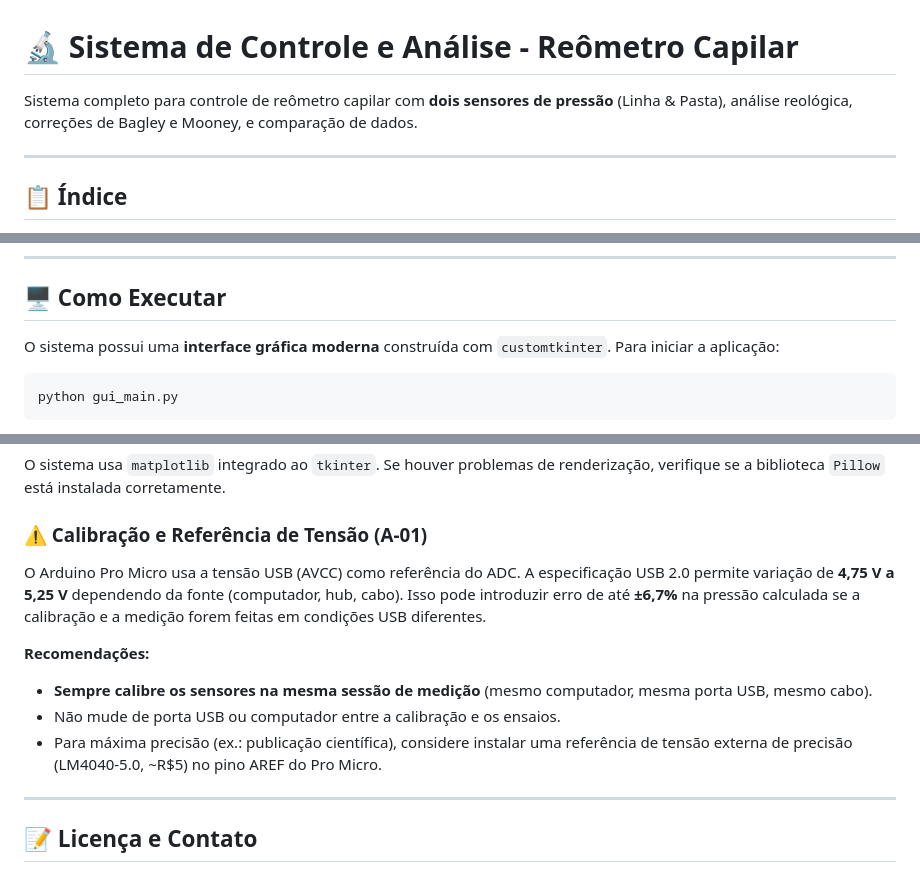
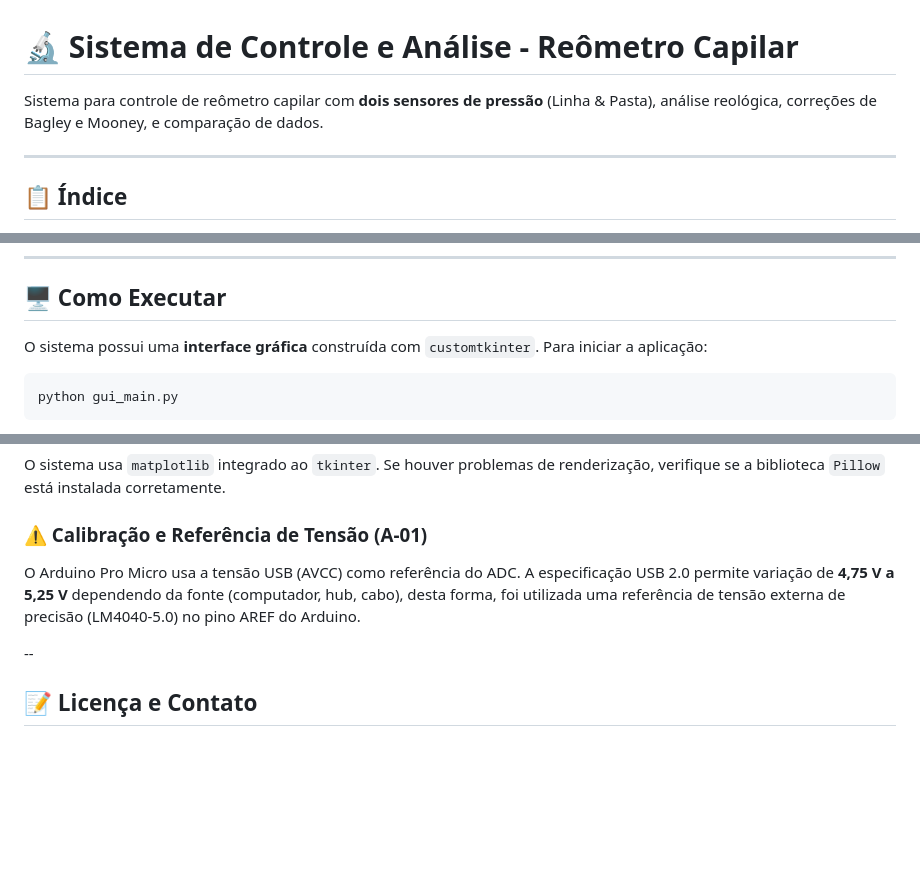
Before and after one commit to bruno-egami/Reometro_Capilar, a Markdown page: README.md, 3 parts joined by grey strips. GitHub-like rendering; blank space fills up the shorter version.

Commit message:
Revise README for clarity and detail
Updated README to clarify system features and calibration recommendations.

````diff
--- a/README.md
+++ b/README.md
@@ -1,6 +1,6 @@
 # 🔬 Sistema de Controle e Análise - Reômetro Capilar
 
-Sistema completo para controle de reômetro capilar com **dois sensores de pressão** (Linha & Pasta), análise reológica, correções de Bagley e Mooney, e comparação de dados.
+Sistema para controle de reômetro capilar com **dois sensores de pressão** (Linha & Pasta), análise reológica, correções de Bagley e Mooney, e comparação de dados.
 
 ---
 
@@ -61,7 +61,7 @@ pip install -r requirements.txt
 
 ## 🖥️ **Como Executar**
 
-O sistema possui uma **interface gráfica moderna** construída com `customtkinter`. Para iniciar a aplicação:
+O sistema possui uma **interface gráfica** construída com `customtkinter`. Para iniciar a aplicação:
 
 ```bash
 python gui_main.py
@@ -130,14 +130,10 @@ O sistema usa `matplotlib` integrado ao `tkinter`. Se houver problemas de render
 
 ### **⚠️ Calibração e Referência de Tensão (A-01)**
 
-O Arduino Pro Micro usa a tensão USB (AVCC) como referência do ADC. A especificação USB 2.0 permite variação de **4,75 V a 5,25 V** dependendo da fonte (computador, hub, cabo). Isso pode introduzir erro de até **±6,7%** na pressão calculada se a calibração e a medição forem feitas em condições USB diferentes.
+O Arduino Pro Micro usa a tensão USB (AVCC) como referência do ADC. A especificação USB 2.0 permite variação de **4,75 V a 5,25 V** dependendo da fonte (computador, hub, cabo), desta forma, foi utilizada uma referência de tensão externa de precisão (LM4040-5.0) no pino AREF do Arduino.
 
-**Recomendações:**
-- **Sempre calibre os sensores na mesma sessão de medição** (mesmo computador, mesma porta USB, mesmo cabo).
-- Não mude de porta USB ou computador entre a calibração e os ensaios.
-- Para máxima precisão (ex.: publicação científica), considere instalar uma referência de tensão externa de precisão (LM4040-5.0, ~R$5) no pino AREF do Pro Micro.
 
----
+--
 
 ## 📝 **Licença e Contato**
 
````
Also changed, not shown: other parts of README.md (+1 -1 lines).
